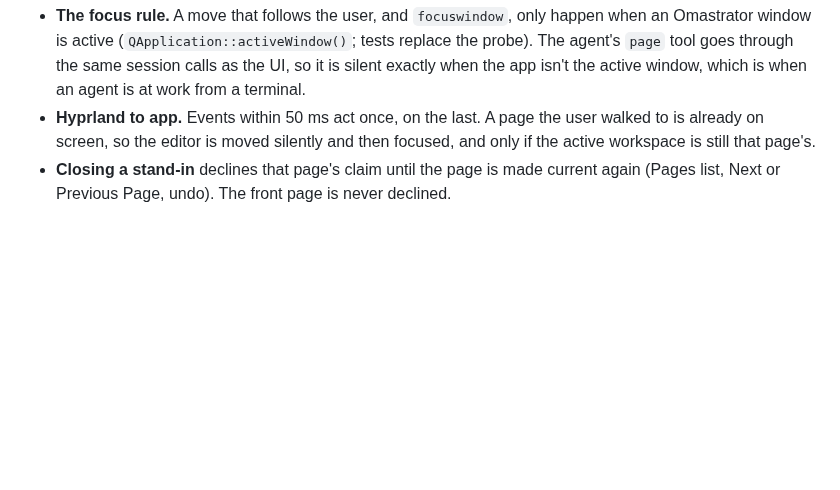
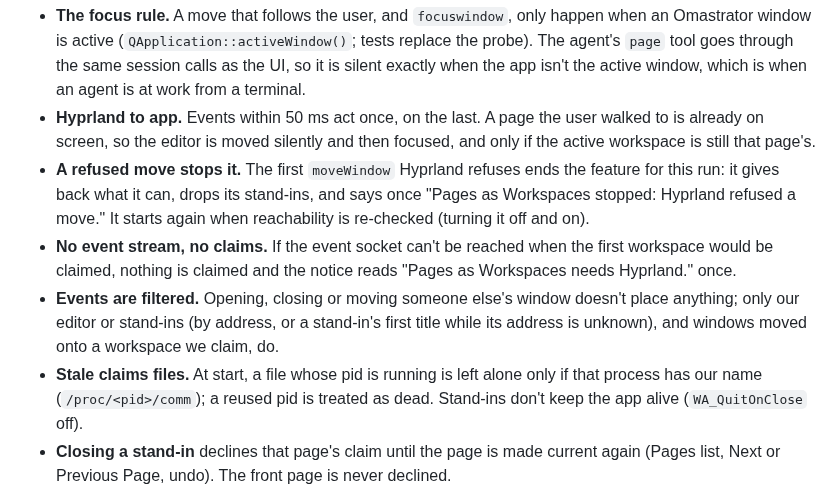
Before and after one commit to iretonsean/Omastrator, a Markdown page: docs/WORKSPACES.md, the part around the change. Rendered like a GitHub page; blank space fills up the shorter version.

Commit message:
Docs: WORKSPACES.md section 7 for the fix round
Co-Authored-By: Claude Sonnet 5.5 <noreply@anthropic.com>

```diff
--- a/docs/WORKSPACES.md
+++ b/docs/WORKSPACES.md
@@ -311,6 +311,20 @@ top of `tests/Agent/FakeHyprctl.h`. Decisions made while building:
 - **Hyprland to app.** Events within 50 ms act once, on the last. A page the
   user walked to is already on screen, so the editor is moved silently and
   then focused, and only if the active workspace is still that page's.
+- **A refused move stops it.** The first `moveWindow` Hyprland refuses ends
+  the feature for this run: it gives back what it can, drops its stand-ins,
+  and says once "Pages as Workspaces stopped: Hyprland refused a move." It
+  starts again when reachability is re-checked (turning it off and on).
+- **No event stream, no claims.** If the event socket can't be reached when
+  the first workspace would be claimed, nothing is claimed and the notice
+  reads "Pages as Workspaces needs Hyprland." once.
+- **Events are filtered.** Opening, closing or moving someone else's window
+  doesn't place anything; only our editor or stand-ins (by address, or a
+  stand-in's first title while its address is unknown), and windows moved
+  onto a workspace we claim, do.
+- **Stale claims files.** At start, a file whose pid is running is left alone
+  only if that process has our name (`/proc/<pid>/comm`); a reused pid is
+  treated as dead. Stand-ins don't keep the app alive (`WA_QuitOnClose` off).
 - **Closing a stand-in** declines that page's claim until the page is made
   current again (Pages list, Next or Previous Page, undo). The front page is
   never declined.
```
